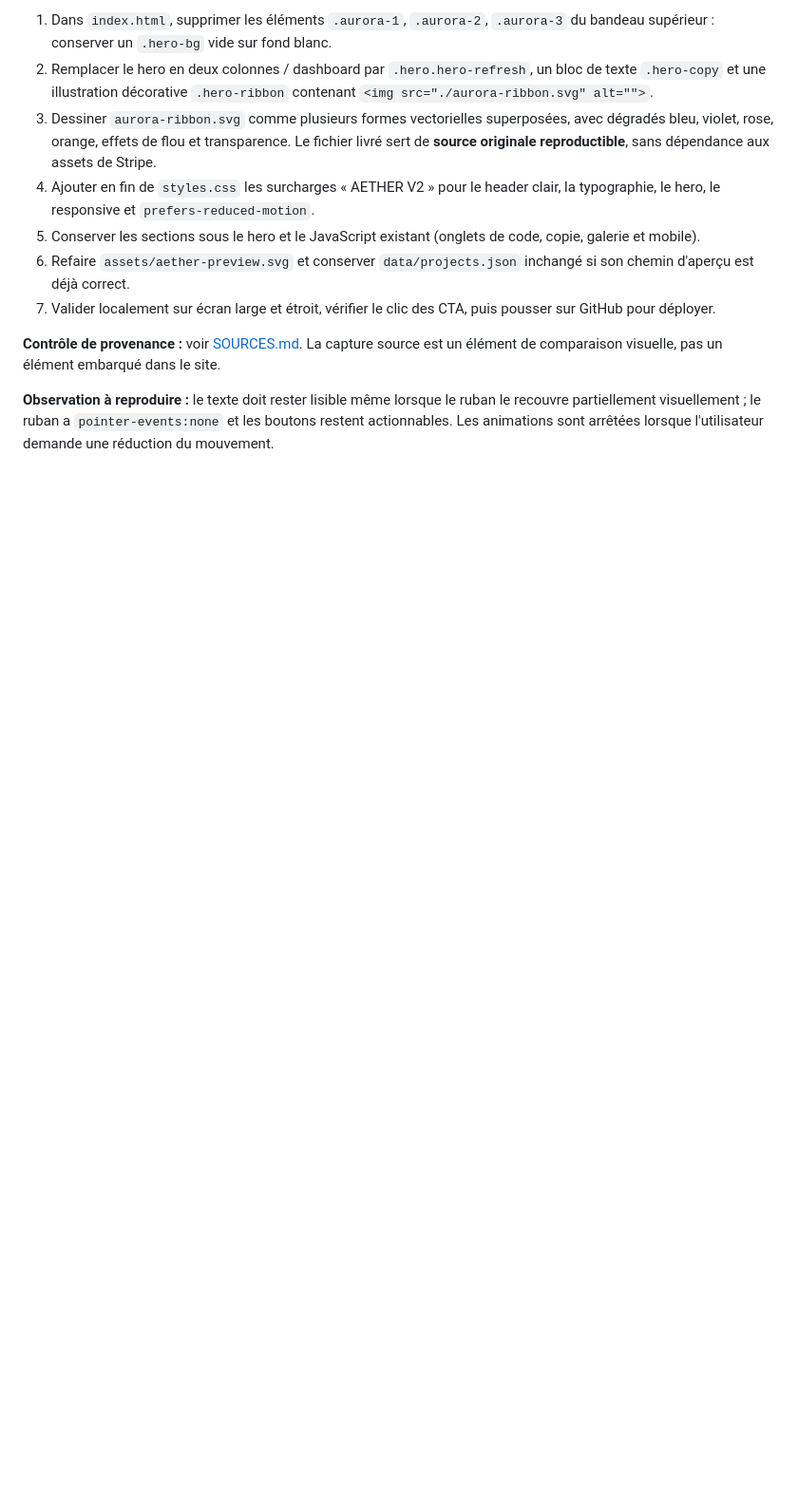
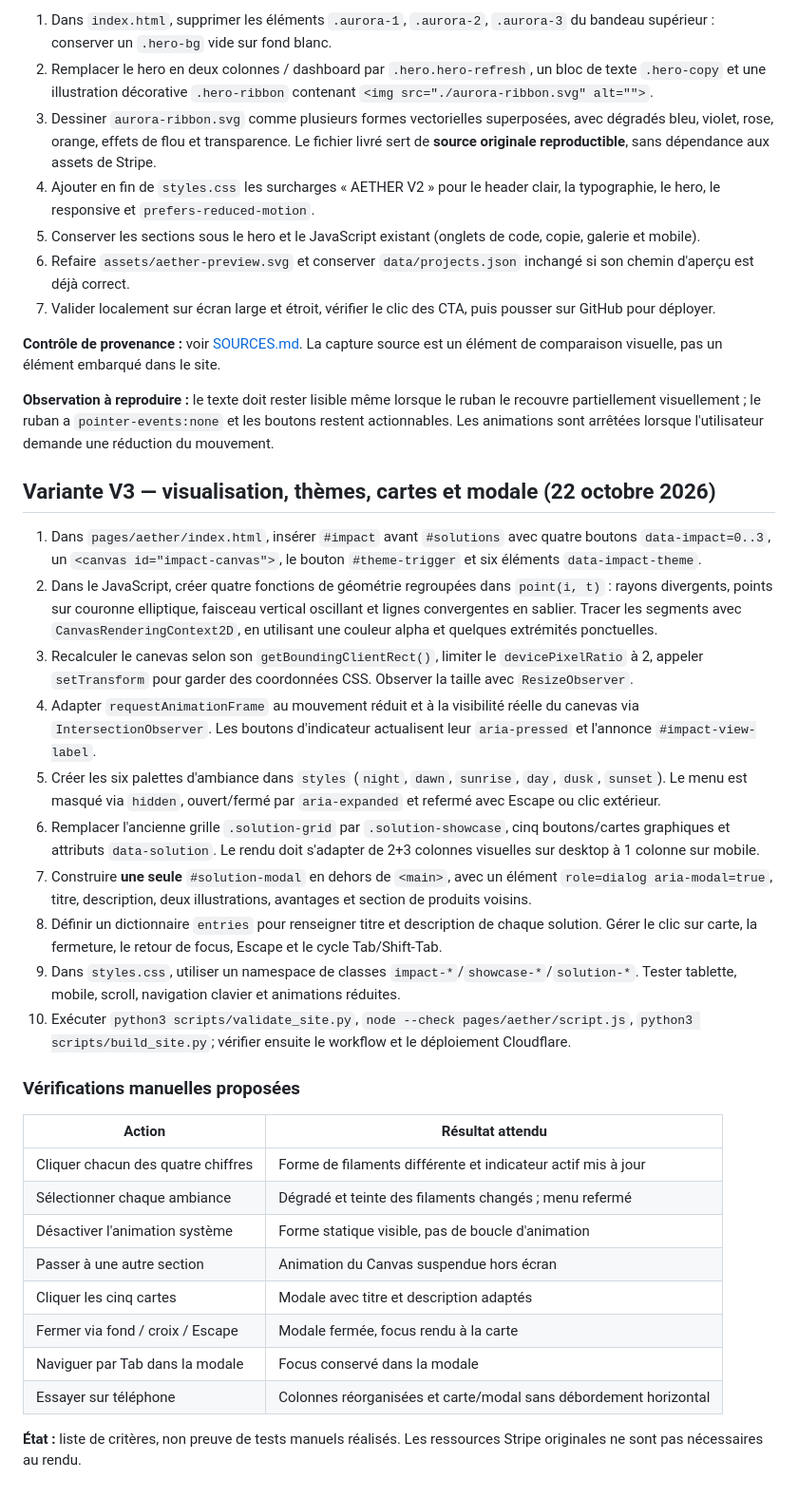
Before and after one commit to Hicha-m/landing-page, a Markdown page: docs/aether/REPRODUCTION.md, the part around the change. Shown at 95% size. Rendered like a GitHub page; blank space fills up the shorter version.

Commit message:
docs(aether): record V3 interactive stats and product modal from screenshots

```diff
--- a/docs/aether/REPRODUCTION.md
+++ b/docs/aether/REPRODUCTION.md
@@ -126,3 +126,31 @@ La recette initiale ci-dessus décrit la **V1** et les sections conservées. Pou
 **Contrôle de provenance :** voir [SOURCES.md](SOURCES.md#nouvelle-référence-fournie-par-lutilisateur--v2). La capture source est un élément de comparaison visuelle, pas un élément embarqué dans le site.
 
 **Observation à reproduire :** le texte doit rester lisible même lorsque le ruban le recouvre partiellement visuellement ; le ruban a `pointer-events:none` et les boutons restent actionnables. Les animations sont arrêtées lorsque l'utilisateur demande une réduction du mouvement.
+
+## Variante V3 — visualisation, thèmes, cartes et modale (22 octobre 2026)
+
+1. Dans `pages/aether/index.html`, insérer `#impact` avant `#solutions` avec quatre boutons `data-impact=0..3`, un `<canvas id="impact-canvas">`, le bouton `#theme-trigger` et six éléments `data-impact-theme`.
+2. Dans le JavaScript, créer quatre fonctions de géométrie regroupées dans `point(i, t)` : rayons divergents, points sur couronne elliptique, faisceau vertical oscillant et lignes convergentes en sablier. Tracer les segments avec `CanvasRenderingContext2D`, en utilisant une couleur alpha et quelques extrémités ponctuelles.
+3. Recalculer le canevas selon son `getBoundingClientRect()`, limiter le `devicePixelRatio` à 2, appeler `setTransform` pour garder des coordonnées CSS. Observer la taille avec `ResizeObserver`.
+4. Adapter `requestAnimationFrame` au mouvement réduit et à la visibilité réelle du canevas via `IntersectionObserver`. Les boutons d'indicateur actualisent leur `aria-pressed` et l'annonce `#impact-view-label`.
+5. Créer les six palettes d'ambiance dans `styles` (`night`, `dawn`, `sunrise`, `day`, `dusk`, `sunset`). Le menu est masqué via `hidden`, ouvert/fermé par `aria-expanded` et refermé avec Escape ou clic extérieur.
+6. Remplacer l'ancienne grille `.solution-grid` par `.solution-showcase`, cinq boutons/cartes graphiques et attributs `data-solution`. Le rendu doit s'adapter de 2+3 colonnes visuelles sur desktop à 1 colonne sur mobile.
+7. Construire **une seule** `#solution-modal` en dehors de `<main>`, avec un élément `role=dialog aria-modal=true`, titre, description, deux illustrations, avantages et section de produits voisins.
+8. Définir un dictionnaire `entries` pour renseigner titre et description de chaque solution. Gérer le clic sur carte, la fermeture, le retour de focus, Escape et le cycle Tab/Shift-Tab.
+9. Dans `styles.css`, utiliser un namespace de classes `impact-*`/`showcase-*`/`solution-*`. Tester tablette, mobile, scroll, navigation clavier et animations réduites.
+10. Exécuter `python3 scripts/validate_site.py`, `node --check pages/aether/script.js`, `python3 scripts/build_site.py`; vérifier ensuite le workflow et le déploiement Cloudflare.
+
+### Vérifications manuelles proposées
+
+| Action | Résultat attendu |
+| --- | --- |
+| Cliquer chacun des quatre chiffres | Forme de filaments différente et indicateur actif mis à jour |
+| Sélectionner chaque ambiance | Dégradé et teinte des filaments changés ; menu refermé |
+| Désactiver l'animation système | Forme statique visible, pas de boucle d'animation |
+| Passer à une autre section | Animation du Canvas suspendue hors écran |
+| Cliquer les cinq cartes | Modale avec titre et description adaptés |
+| Fermer via fond / croix / Escape | Modale fermée, focus rendu à la carte |
+| Naviguer par Tab dans la modale | Focus conservé dans la modale |
+| Essayer sur téléphone | Colonnes réorganisées et carte/modal sans débordement horizontal |
+
+**État :** liste de critères, non preuve de tests manuels réalisés. Les ressources Stripe originales ne sont pas nécessaires au rendu.
```
